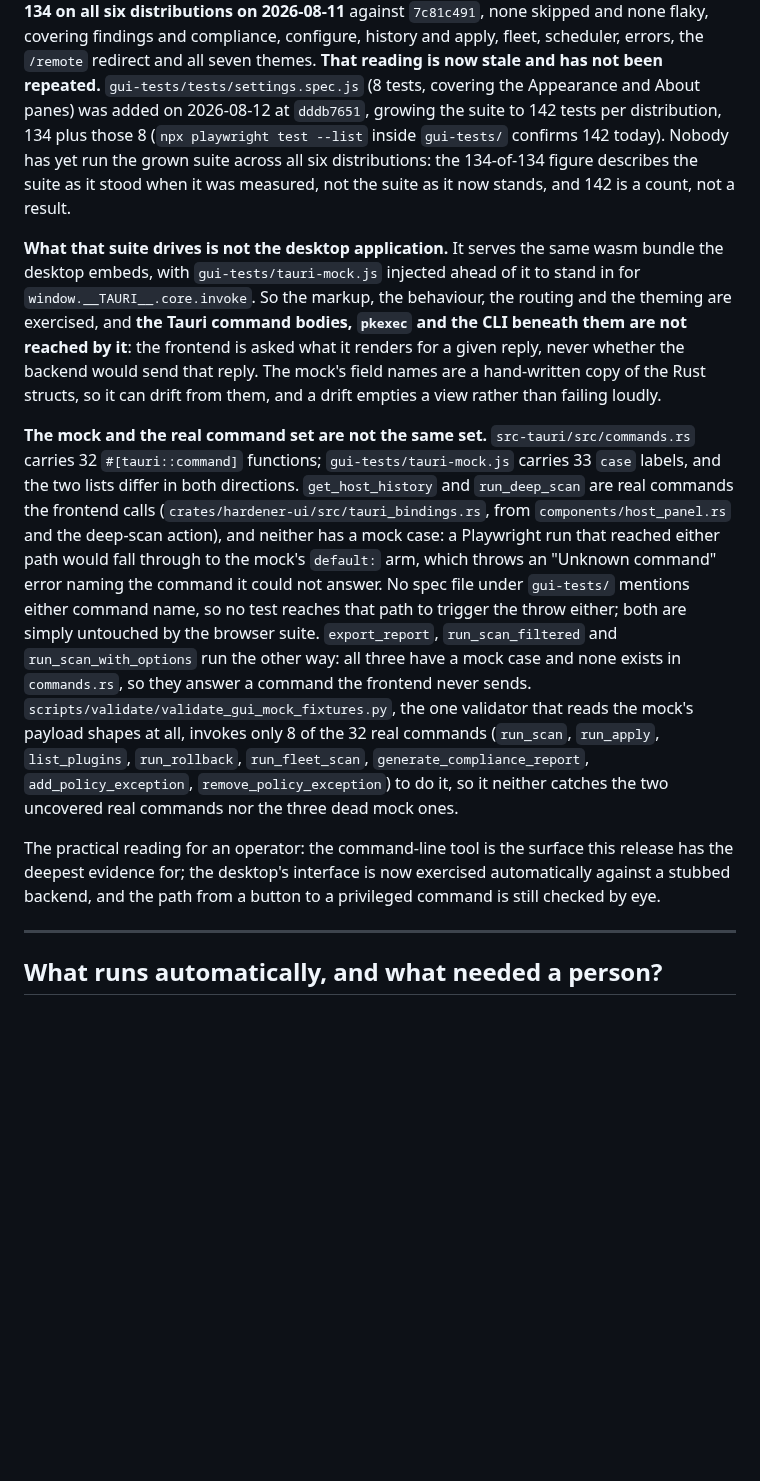
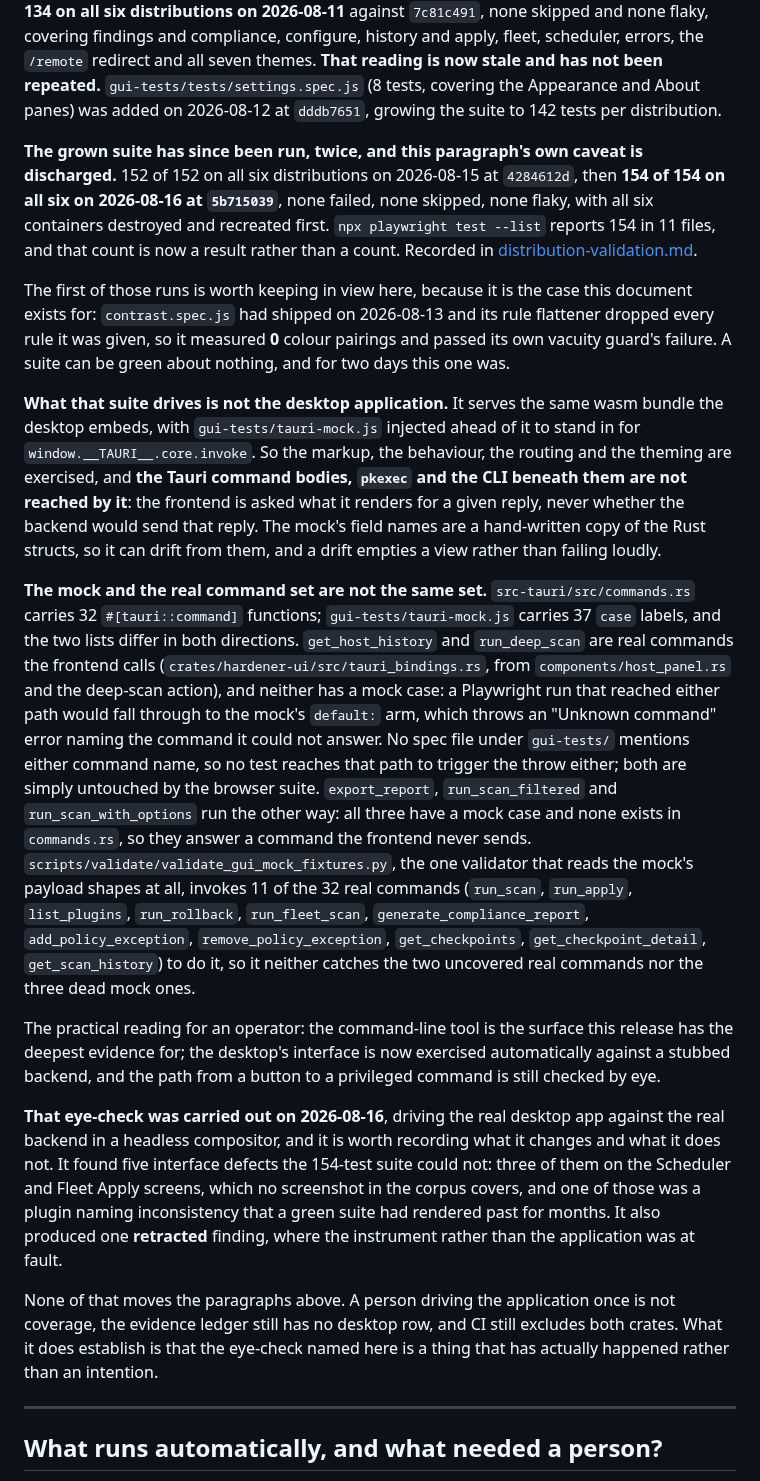
Before and after one commit to tidynest/linux-hardener, a Markdown page: docs/reference/what-is-not-proven.md, the part around the change. Rendered like a GitHub page; blank space fills up the shorter version.

Commit message:
docs: correct the ceilings document's desktop section
G7's review pass, docs/reference tranche. Three of the nine reference documents
have no validator naming them at all; this is the first of those three, and its
desktop section had drifted in the direction that matters most for a ceilings
document: it understated what is now proven.

"Nobody has yet run the grown suite across all six distributions" was true when
written and is not now. The suite ran 152 of 152 on all six on 2026-08-15 and
154 of 154 on all six on 2026-08-16, none failed, skipped or flaky, containers
recreated first. The paragraph's own caveat that "142 is a count, not a result"
is discharged and says so.

Two counts beside it were stale and both were re-measured rather than adjusted:
the mock carries 37 case labels, not 33, and the fixture validator invokes 11 of
the 32 real commands, not 8. The eleven are now listed. The command-set claims
either side of them were re-checked in both directions and are exactly right:
get_host_history and run_deep_scan remain real commands with no mock case, and
export_report, run_scan_filtered and run_scan_with_options remain mock cases
with no real command.

The section's closing sentence promised a path checked by eye. That check has
now happened, against the real backend in a headless compositor, and the section
records what it found and what it does not amount to: five interface defects the
154-test suite could not see, three on screens no screenshot covers, plus one
finding retracted because the instrument rather than the application was wrong.
One person driving the application once is not coverage, so the paragraphs above
it are unchanged. The evidence ledger still has no desktop row and CI still
excludes both crates, both re-verified.

Also checked and found clean, so recorded rather than changed:
docs/reference/configuration.md agrees with the code in both directions, every
documented key existing as a field and every field of the two config structs
being mentioned.

```diff
--- a/docs/reference/what-is-not-proven.md
+++ b/docs/reference/what-is-not-proven.md
@@ -601,12 +601,22 @@ all. It read **134 of 134 on all six distributions on 2026-08-11** against
 configure, history and apply, fleet, scheduler, errors, the `/remote` redirect
 and all seven themes. **That reading is now stale and has not been repeated.**
 `gui-tests/tests/settings.spec.js` (8 tests, covering the Appearance and About
-panes) was added on 2026-08-12 at `dddb7651`, growing the suite to 142 tests
-per distribution, 134 plus those 8 (`npx playwright test --list` inside
-`gui-tests/` confirms 142 today). Nobody has yet run the grown suite across all
-six distributions: the 134-of-134 figure describes the suite as it stood when
-it was measured, not the suite as it now stands, and 142 is a count, not a
-result.
+panes) was added on 2026-08-12 at `dddb7651`, growing the suite to 142 tests per
+distribution.
+
+**The grown suite has since been run, twice, and this paragraph's own caveat is
+discharged.** 152 of 152 on all six distributions on 2026-08-15 at `4284612d`,
+then **154 of 154 on all six on 2026-08-16 at `5b715039`**, none failed, none
+skipped, none flaky, with all six containers destroyed and recreated first.
+`npx playwright test --list` reports 154 in 11 files, and that count is now a
+result rather than a count. Recorded in
+[distribution-validation.md](distribution-validation.md).
+
+The first of those runs is worth keeping in view here, because it is the case
+this document exists for: `contrast.spec.js` had shipped on 2026-08-13 and its
+rule flattener dropped every rule it was given, so it measured **0** colour
+pairings and passed its own vacuity guard's failure. A suite can be green about
+nothing, and for two days this one was.
 
 **What that suite drives is not the desktop application.** It serves the same
 wasm bundle the desktop embeds, with `gui-tests/tauri-mock.js` injected ahead of
@@ -620,7 +630,7 @@ failing loudly.
 
 **The mock and the real command set are not the same set.**
 `src-tauri/src/commands.rs` carries 32 `#[tauri::command]` functions;
-`gui-tests/tauri-mock.js` carries 33 `case` labels, and the two lists differ in
+`gui-tests/tauri-mock.js` carries 37 `case` labels, and the two lists differ in
 both directions. `get_host_history` and `run_deep_scan` are real commands the
 frontend calls (`crates/hardener-ui/src/tauri_bindings.rs`, from
 `components/host_panel.rs` and the deep-scan action), and neither has a mock
@@ -632,16 +642,31 @@ are simply untouched by the browser suite.
 `export_report`, `run_scan_filtered` and `run_scan_with_options` run the other
 way: all three have a mock case and none exists in `commands.rs`, so they
 answer a command the frontend never sends. `scripts/validate/validate_gui_mock_fixtures.py`,
-the one validator that reads the mock's payload shapes at all, invokes only 8
-of the 32 real commands (`run_scan`, `run_apply`, `list_plugins`,
-`run_rollback`, `run_fleet_scan`, `generate_compliance_report`,
-`add_policy_exception`, `remove_policy_exception`) to do it, so it neither
-catches the two uncovered real commands nor the three dead mock ones.
+the one validator that reads the mock's payload shapes at all, invokes 11 of the
+32 real commands (`run_scan`, `run_apply`, `list_plugins`, `run_rollback`,
+`run_fleet_scan`, `generate_compliance_report`, `add_policy_exception`,
+`remove_policy_exception`, `get_checkpoints`, `get_checkpoint_detail`,
+`get_scan_history`) to do it, so it neither catches the two uncovered real
+commands nor the three dead mock ones.
 
 The practical reading for an operator: the command-line tool is the surface this
 release has the deepest evidence for; the desktop's interface is now exercised
 automatically against a stubbed backend, and the path from a button to a
 privileged command is still checked by eye.
+
+**That eye-check was carried out on 2026-08-16**, driving the real desktop app
+against the real backend in a headless compositor, and it is worth recording
+what it changes and what it does not. It found five interface defects the
+154-test suite could not: three of them on the Scheduler and Fleet Apply
+screens, which no screenshot in the corpus covers, and one of those was a
+plugin naming inconsistency that a green suite had rendered past for months. It
+also produced one **retracted** finding, where the instrument rather than the
+application was at fault.
+
+None of that moves the paragraphs above. A person driving the application once
+is not coverage, the evidence ledger still has no desktop row, and CI still
+excludes both crates. What it does establish is that the eye-check named here is
+a thing that has actually happened rather than an intention.
 
 ---
 
```
